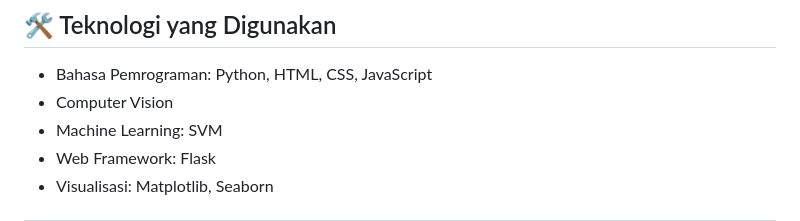
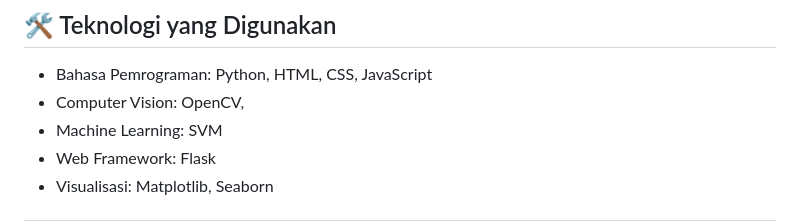
Before and after one commit to puteriazli/klasifikasi-penyakit-tanaman-tomat, a Markdown page: README.md, the part around one of its changes. GitHub-like rendering.

Commit message:
Clarify technologies used and add evaluation metrics
Updated technology section to specify OpenCV for Computer Vision and added evaluation metrics with images.

```diff
--- a/README.md
+++ b/README.md
@@ -53,7 +53,7 @@ Proyek ini dirancang sebagai implementasi end-to-end mulai dari preprocessing ci
 
 ## 🛠️ Teknologi yang Digunakan
 - Bahasa Pemrograman: Python, HTML, CSS, JavaScript
-- Computer Vision
+- Computer Vision: OpenCV,
 - Machine Learning: SVM
 - Web Framework: Flask
 - Visualisasi: Matplotlib, Seaborn
```
Also changed, not shown: other parts of README.md (+3 -1 lines).
